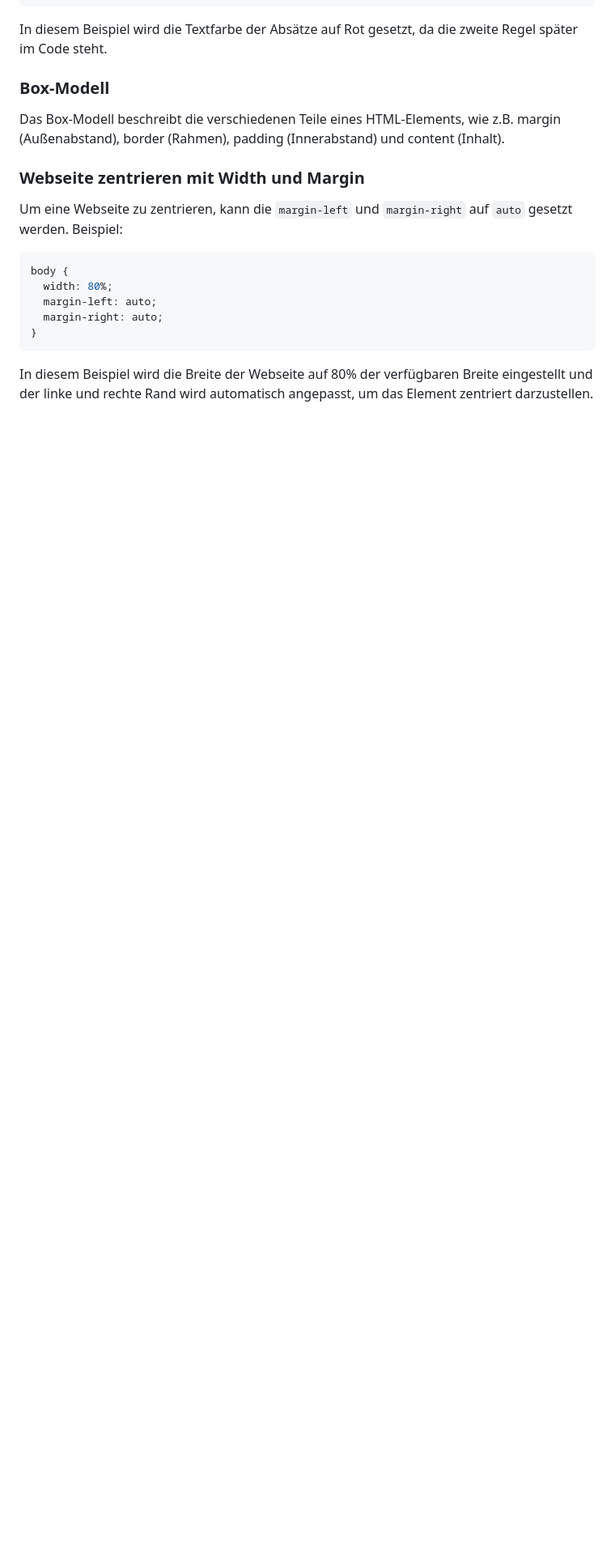
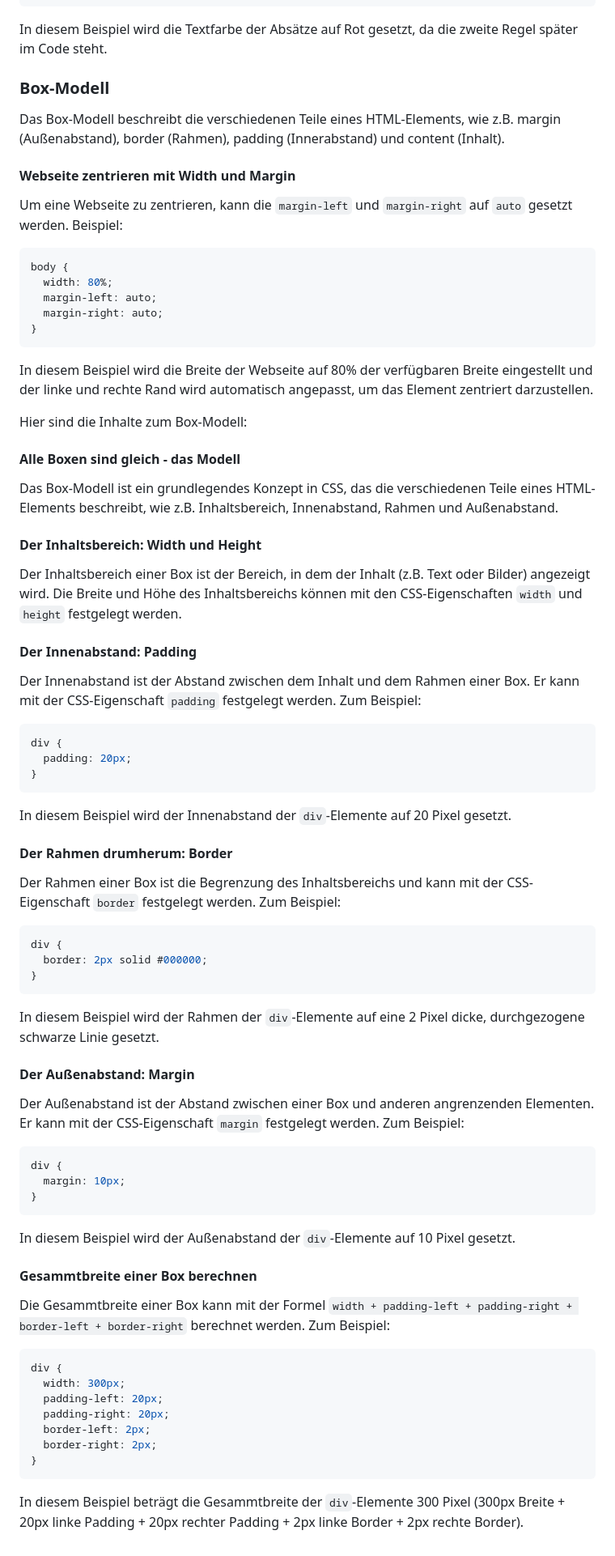
Before and after one commit to vsvito420/html-grundgeruest-css, a Markdown page: README.md, the part around the change printed below. Shown: that part at 81% size. Rendered like a GitHub page; blank space fills up the shorter version.

````diff
--- a/README.md
+++ b/README.md
@@ -125,7 +133,7 @@ In diesem Beispiel wird die Textfarbe der Absätze auf Rot gesetzt, da die zweit
 ### Box-Modell
 Das Box-Modell beschreibt die verschiedenen Teile eines HTML-Elements, wie z.B. margin (Außenabstand), border (Rahmen), padding (Innerabstand) und content (Inhalt).
 
-### Webseite zentrieren mit Width und Margin
+#### Webseite zentrieren mit Width und Margin
 Um eine Webseite zu zentrieren, kann die `margin-left` und `margin-right` auf `auto` gesetzt werden. Beispiel:
 ```css
 body {
@@ -135,3 +143,51 @@ body {
 }
 ```
 In diesem Beispiel wird die Breite der Webseite auf 80% der verfügbaren Breite eingestellt und der linke und rechte Rand wird automatisch angepasst, um das Element zentriert darzustellen.
+
+Hier sind die Inhalte zum Box-Modell:
+
+#### Alle Boxen sind gleich - das Modell
+Das Box-Modell ist ein grundlegendes Konzept in CSS, das die verschiedenen Teile eines HTML-Elements beschreibt, wie z.B. Inhaltsbereich, Innenabstand, Rahmen und Außenabstand.
+
+#### Der Inhaltsbereich: Width und Height
+Der Inhaltsbereich einer Box ist der Bereich, in dem der Inhalt (z.B. Text oder Bilder) angezeigt wird. Die Breite und Höhe des Inhaltsbereichs können mit den CSS-Eigenschaften `width` und `height` festgelegt werden.
+
+#### Der Innenabstand: Padding
+Der Innenabstand ist der Abstand zwischen dem Inhalt und dem Rahmen einer Box. Er kann mit der CSS-Eigenschaft `padding` festgelegt werden. Zum Beispiel:
+```css
+div {
+  padding: 20px;
+}
+```
+In diesem Beispiel wird der Innenabstand der `div`-Elemente auf 20 Pixel gesetzt.
+
+#### Der Rahmen drumherum: Border
+Der Rahmen einer Box ist die Begrenzung des Inhaltsbereichs und kann mit der CSS-Eigenschaft `border` festgelegt werden. Zum Beispiel:
+```css
+div {
+  border: 2px solid #000000;
+}
+```
+In diesem Beispiel wird der Rahmen der `div`-Elemente auf eine 2 Pixel dicke, durchgezogene schwarze Linie gesetzt.
+
+#### Der Außenabstand: Margin
+Der Außenabstand ist der Abstand zwischen einer Box und anderen angrenzenden Elementen. Er kann mit der CSS-Eigenschaft `margin` festgelegt werden. Zum Beispiel:
+```css
+div {
+  margin: 10px;
+}
+```
+In diesem Beispiel wird der Außenabstand der `div`-Elemente auf 10 Pixel gesetzt.
+
+#### Gesammtbreite einer Box berechnen
+Die Gesammtbreite einer Box kann mit der Formel `width + padding-left + padding-right + border-left + border-right` berechnet werden. Zum Beispiel:
+```css
+div {
+  width: 300px;
+  padding-left: 20px;
+  padding-right: 20px;
+  border-left: 2px;
+  border-right: 2px;
+}
+```
+In diesem Beispiel beträgt die Gesammtbreite der `div`-Elemente 300 Pixel (300px Breite + 20px linke Padding + 20px rechter Padding + 2px linke Border + 2px rechte Border).
````
Also changed, not shown: other parts of README.md (+8 -0 lines).
